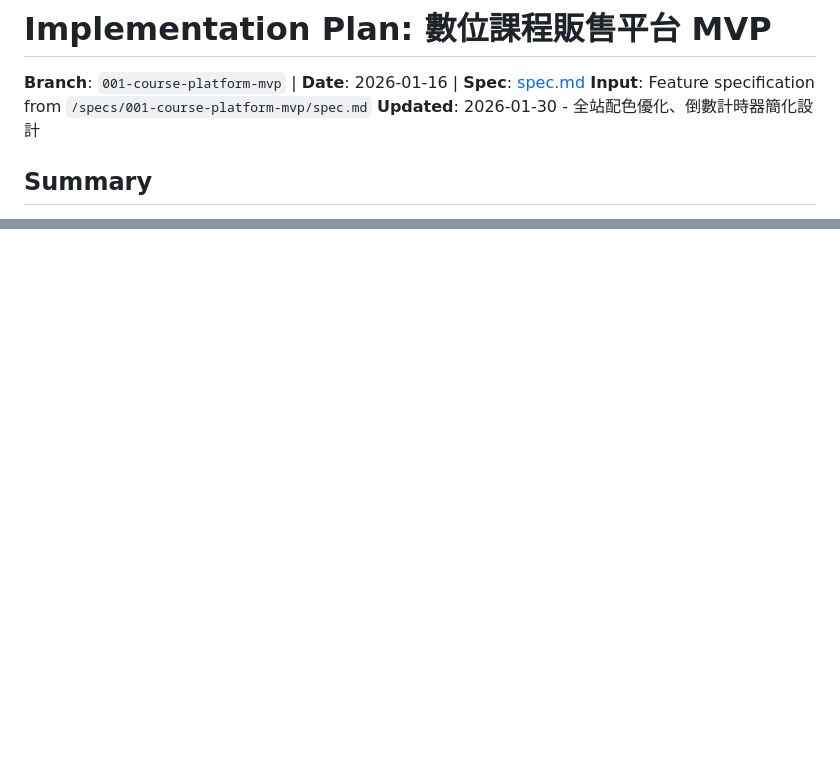
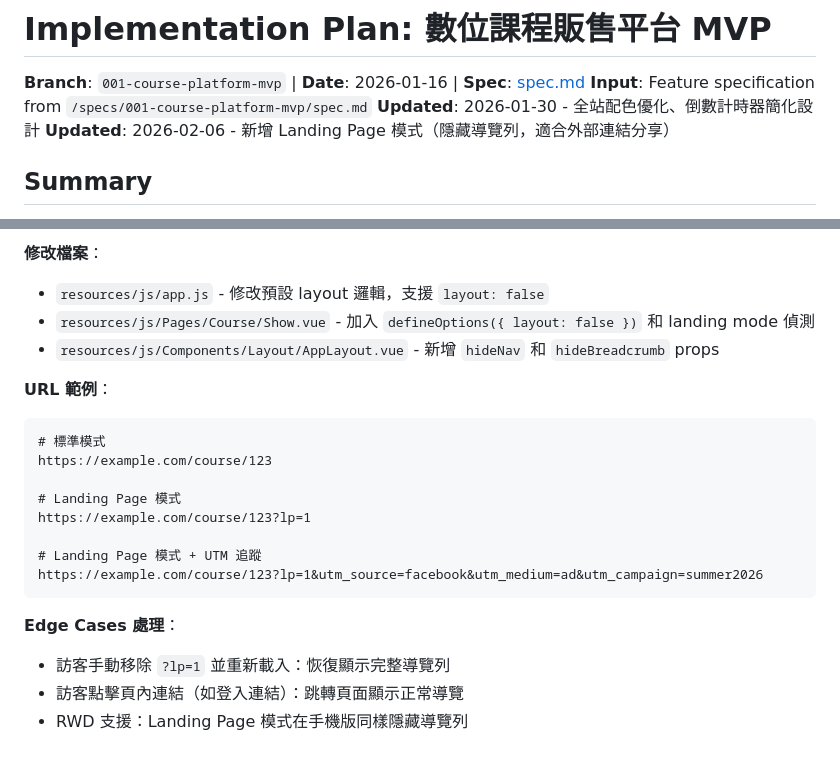
Before and after one commit to keroyu/yue_online_lessons, a Markdown page: specs/001-course-platform-mvp/plan.md, 2 parts joined by grey strips. GitHub-like rendering; blank space fills up the shorter version.

````diff
--- a/specs/001-course-platform-mvp/plan.md
+++ b/specs/001-course-platform-mvp/plan.md
@@ -3,6 +3,7 @@
 **Branch**: `001-course-platform-mvp` | **Date**: 2026-01-16 | **Spec**: [spec.md](./spec.md)
 **Input**: Feature specification from `/specs/001-course-platform-mvp/spec.md`
 **Updated**: 2026-01-30 - 全站配色優化、倒數計時器簡化設計
+**Updated**: 2026-02-06 - 新增 Landing Page 模式（隱藏導覽列，適合外部連結分享）
 
 ## Summary
 
@@ -293,0 +369,21 @@ protected function thumbnailUrl(): Attribute
+**修改檔案**：
+- `resources/js/app.js` - 修改預設 layout 邏輯，支援 `layout: false`
+- `resources/js/Pages/Course/Show.vue` - 加入 `defineOptions({ layout: false })` 和 landing mode 偵測
+- `resources/js/Components/Layout/AppLayout.vue` - 新增 `hideNav` 和 `hideBreadcrumb` props
+
+**URL 範例**：
+```
+# 標準模式
+https://example.com/course/123
+
+# Landing Page 模式
+https://example.com/course/123?lp=1
+
+# Landing Page 模式 + UTM 追蹤
+https://example.com/course/123?lp=1&utm_source=facebook&utm_medium=ad&utm_campaign=summer2026
+```
+
+**Edge Cases 處理**：
+- 訪客手動移除 `?lp=1` 並重新載入：恢復顯示完整導覽列
+- 訪客點擊頁內連結（如登入連結）：跳轉頁面顯示正常導覽
+- RWD 支援：Landing Page 模式在手機版同樣隱藏導覽列
````
Also changed, not shown: other parts of specs/001-course-platform-mvp/plan.md (+74 -0 lines), specs/001-course-platform-mvp/tasks.md (+54 -1 lines).
